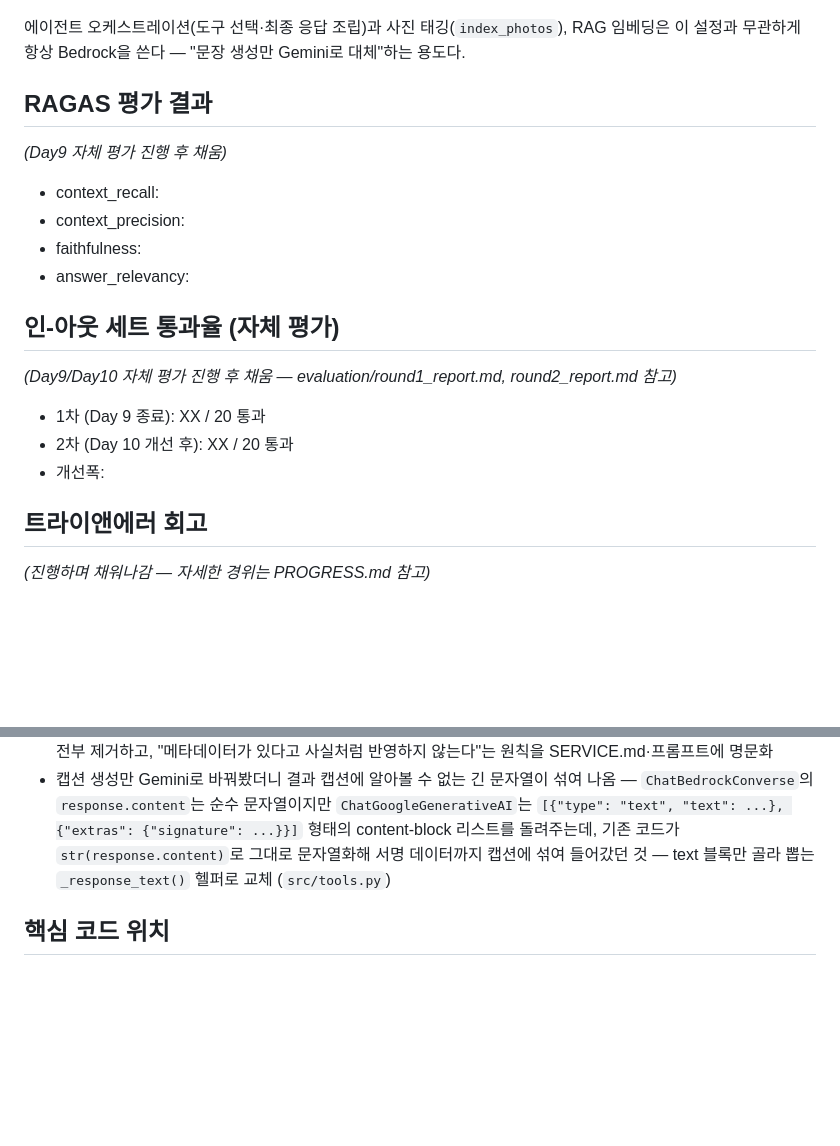
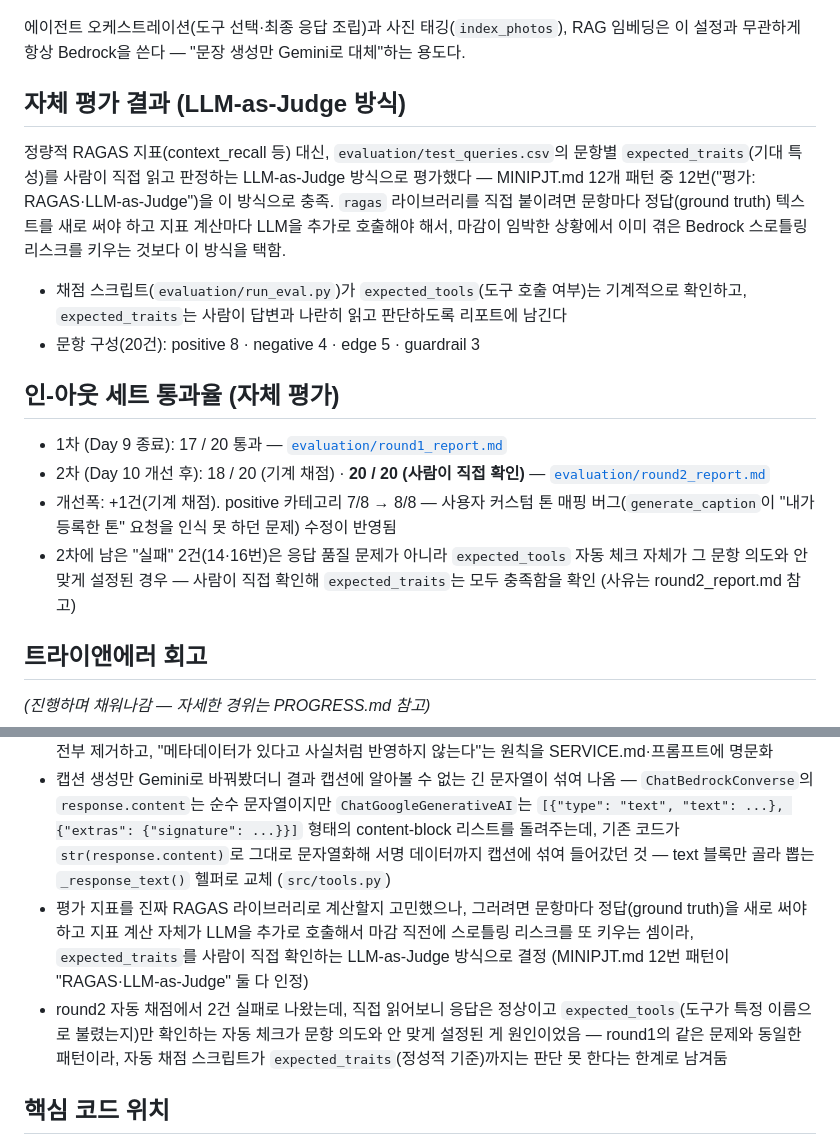
Before and after one commit to newbieski/chalkak-ilsang, a Markdown page: README.md, 2 parts joined by grey strips. Drawn GitHub-style; blank space fills up the shorter version.

Commit message:
README: 평가 결과 섹션을 LLM-as-Judge 방식으로 채움
RAGAS 라이브러리 대신 expected_traits를 사람이 직접 확인하는 방식으로
결정한 경위와, round1(17/20)→round2(18/20 기계·20/20 사람) 통과율·개선폭을
채워넣음. 트라이앤에러 회고에도 이번 결정과 round2 자동 채점 한계를 기록.

Co-Authored-By: Claude Sonnet 5 <noreply@anthropic.com>

````diff
--- a/README.md
+++ b/README.md
@@ -241,18 +241,16 @@ GEMINI_API_KEY=발급받은_키
 ```
 에이전트 오케스트레이션(도구 선택·최종 응답 조립)과 사진 태깅(`index_photos`), RAG 임베딩은 이 설정과 무관하게 항상 Bedrock을 쓴다 — "문장 생성만 Gemini로 대체"하는 용도다.
 
-## RAGAS 평가 결과
-_(Day9 자체 평가 진행 후 채움)_
-- context_recall:
-- context_precision:
-- faithfulness:
-- answer_relevancy:
+## 자체 평가 결과 (LLM-as-Judge 방식)
+정량적 RAGAS 지표(context_recall 등) 대신, `evaluation/test_queries.csv`의 문항별 `expected_traits`(기대 특성)를 사람이 직접 읽고 판정하는 LLM-as-Judge 방식으로 평가했다 — MINIPJT.md 12개 패턴 중 12번("평가: RAGAS·LLM-as-Judge")을 이 방식으로 충족. `ragas` 라이브러리를 직접 붙이려면 문항마다 정답(ground truth) 텍스트를 새로 써야 하고 지표 계산마다 LLM을 추가로 호출해야 해서, 마감이 임박한 상황에서 이미 겪은 Bedrock 스로틀링 리스크를 키우는 것보다 이 방식을 택함.
+- 채점 스크립트(`evaluation/run_eval.py`)가 `expected_tools`(도구 호출 여부)는 기계적으로 확인하고, `expected_traits`는 사람이 답변과 나란히 읽고 판단하도록 리포트에 남긴다
+- 문항 구성(20건): positive 8 · negative 4 · edge 5 · guardrail 3
 
 ## 인-아웃 세트 통과율 (자체 평가)
-_(Day9/Day10 자체 평가 진행 후 채움 — evaluation/round1_report.md, round2_report.md 참고)_
-- 1차 (Day 9 종료): XX / 20 통과
-- 2차 (Day 10 개선 후): XX / 20 통과
-- 개선폭:
+- 1차 (Day 9 종료): 17 / 20 통과 — [`evaluation/round1_report.md`](evaluation/round1_report.md)
+- 2차 (Day 10 개선 후): 18 / 20 (기계 채점) · **20 / 20 (사람이 직접 확인)** — [`evaluation/round2_report.md`](evaluation/round2_report.md)
+- 개선폭: +1건(기계 채점). positive 카테고리 7/8 → 8/8 — 사용자 커스텀 톤 매핑 버그(`generate_caption`이 "내가 등록한 톤" 요청을 인식 못 하던 문제) 수정이 반영됨
+- 2차에 남은 "실패" 2건(14·16번)은 응답 품질 문제가 아니라 `expected_tools` 자동 체크 자체가 그 문항 의도와 안 맞게 설정된 경우 — 사람이 직접 확인해 `expected_traits`는 모두 충족함을 확인 (사유는 round2_report.md 참고)
 
 ## 트라이앤에러 회고
 _(진행하며 채워나감 — 자세한 경위는 PROGRESS.md 참고)_
@@ -261,6 +259,8 @@ _(진행하며 채워나감 — 자세한 경위는 PROGRESS.md 참고)_
 - Bedrock은 계정 전체가 아니라 **모델별로** 사용량 한도가 있어, 기본 모델이 스로틀링되면 대체 모델 목록으로 자동 전환하도록 함 (`src/model.py`)
 - `data/photos.json`의 `location`(예: "제주 협재해변") 값이 실제 사진 내용과 무관한 옛 더미 데이터였는데, 그걸 그대로 캡션 프롬프트에 "참고 정보"로 넣어 근거 없는 사실을 캡션에 반영하는 문제가 있었음 — 위치 메타데이터를 전부 제거하고, "메타데이터가 있다고 사실처럼 반영하지 않는다"는 원칙을 SERVICE.md·프롬프트에 명문화
 - 캡션 생성만 Gemini로 바꿔봤더니 결과 캡션에 알아볼 수 없는 긴 문자열이 섞여 나옴 — `ChatBedrockConverse`의 `response.content`는 순수 문자열이지만 `ChatGoogleGenerativeAI`는 `[{"type": "text", "text": ...}, {"extras": {"signature": ...}}]` 형태의 content-block 리스트를 돌려주는데, 기존 코드가 `str(response.content)`로 그대로 문자열화해 서명 데이터까지 캡션에 섞여 들어갔던 것 — text 블록만 골라 뽑는 `_response_text()` 헬퍼로 교체 (`src/tools.py`)
+- 평가 지표를 진짜 RAGAS 라이브러리로 계산할지 고민했으나, 그러려면 문항마다 정답(ground truth)을 새로 써야 하고 지표 계산 자체가 LLM을 추가로 호출해서 마감 직전에 스로틀링 리스크를 또 키우는 셈이라, `expected_traits`를 사람이 직접 확인하는 LLM-as-Judge 방식으로 결정 (MINIPJT.md 12번 패턴이 "RAGAS·LLM-as-Judge" 둘 다 인정)
+- round2 자동 채점에서 2건 실패로 나왔는데, 직접 읽어보니 응답은 정상이고 `expected_tools`(도구가 특정 이름으로 불렸는지)만 확인하는 자동 체크가 문항 의도와 안 맞게 설정된 게 원인이었음 — round1의 같은 문제와 동일한 패턴이라, 자동 채점 스크립트가 `expected_traits`(정성적 기준)까지는 판단 못 한다는 한계로 남겨둠
 
 ## 핵심 코드 위치
 - `src/model.py` — `build_chat_model()`: 에이전트·태깅용 Bedrock 모델 생성, 기본 모델 실패 시 후보 목록으로 자동 전환 (`with_fallbacks`). `build_caption_model()`: 캡션 생성 전용, `.env`의 `CAPTION_LLM_PROVIDER`로 Bedrock/Gemini 선택
````
